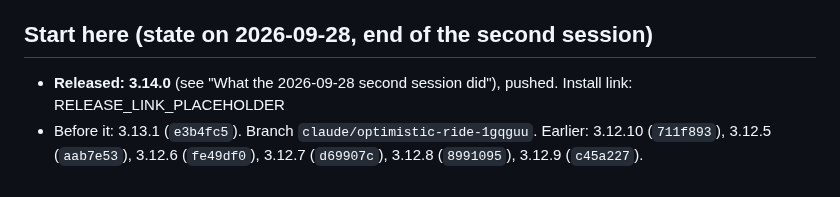
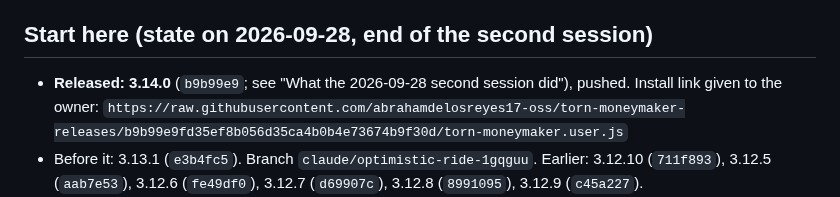
Before and after one commit to abrahamdelosreyes17-oss/torn-moneymaker-releases, a Markdown page: HANDOFF.md, the part around the change. Rendered like a GitHub page.

Commit message:
Handoff: 3.14.0's commit and install link
Co-Authored-By: Claude Opus 5.5 <noreply@anthropic.com>

```diff
--- a/HANDOFF.md
+++ b/HANDOFF.md
@@ -6,8 +6,9 @@ Everything below "History" is the record of how we got here.
 
 ## Start here (state on 2026-09-28, end of the second session)
 
-- **Released: 3.14.0** (see "What the 2026-09-28 second session did"), pushed.
-  Install link: RELEASE_LINK_PLACEHOLDER
+- **Released: 3.14.0** (`b9b99e9`; see "What the 2026-09-28 second session did"), pushed.
+  Install link given to the owner:
+  `https://raw.githubusercontent.com/abrahamdelosreyes17-oss/torn-moneymaker-releases/b9b99e9fd35ef8b056d35ca4b0b4e73674b9f30d/torn-moneymaker.user.js`
 - Before it: 3.13.1 (`e3b4fc5`). Branch `claude/optimistic-ride-1gqguu`. Earlier: 3.12.10 (`711f893`),
   3.12.5 (`aab7e53`), 3.12.6 (`fe49df0`), 3.12.7 (`d69907c`), 3.12.8 (`8991095`), 3.12.9 (`c45a227`).
 - **Remind the owner (they asked, 2026-09-28: "dont build, but remind the
```
